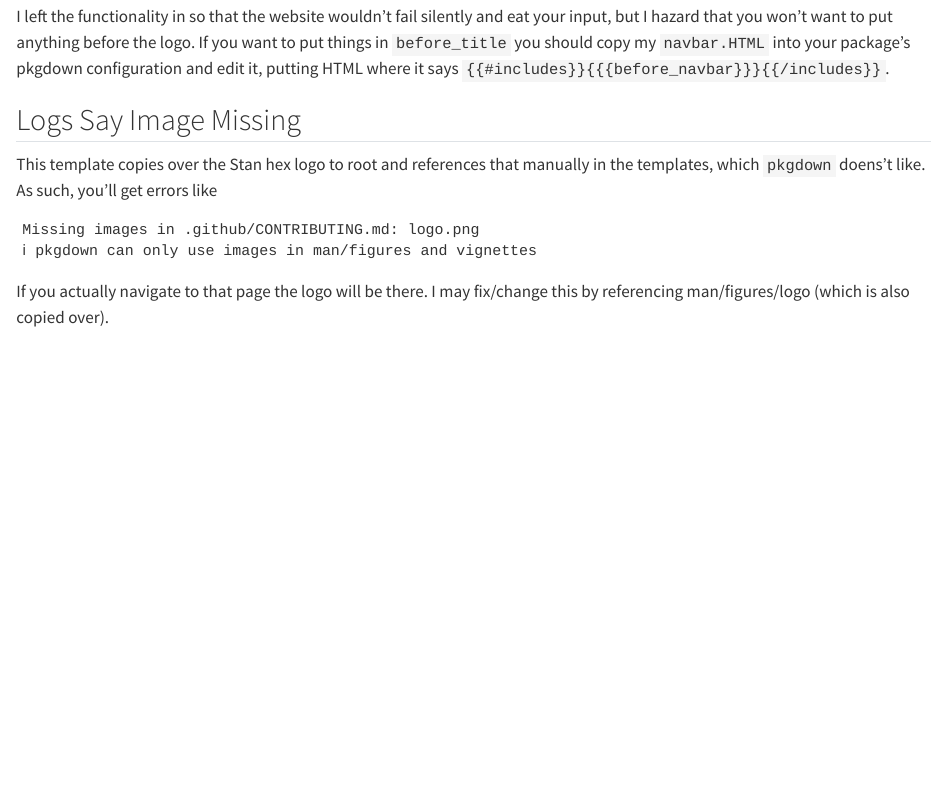
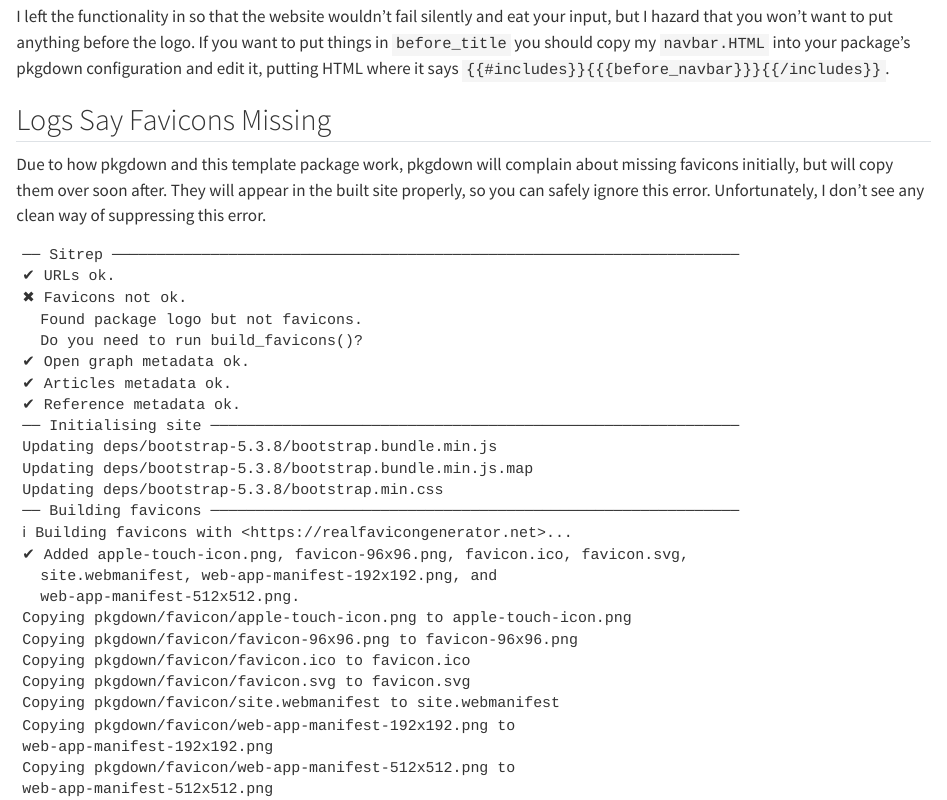
Before and after one commit to stan-dev/pkgdown-config, a Quarto document (vignettes/Quirks.qmd): the page in a window 1100 px wide, from 480 px down. Rendered offline with R 4.5, knitr and Pandoc in place of Quarto, with nearby package versions.

Commit message:
No more pkgdown error for logo

````diff
--- a/vignettes/Quirks.qmd
+++ b/vignettes/Quirks.qmd
@@ -30,10 +30,23 @@
 
 I left the functionality in so that the website wouldn't fail silently and eat your input, but I hazard that you won't want to put anything before the logo. If you want to put things in `before_title` you should copy my `navbar.HTML` into your package's pkgdown configuration and edit it, putting HTML where it says `{{#includes}}{{{before_navbar}}}{{/includes}}`.
 
-## Logs Say Image Missing
+## Logs Say Favicons Missing
 
-This template copies over the Stan hex logo to root and references that manually in the templates, which `pkgdown` doens't like. As such, you'll get errors like
+Due to how pkgdown and this template package work, pkgdown will complain about missing favicons initially, but will copy them over soon after. They will appear in the built site properly, so you can safely ignore this error. Unfortunately, I don't see any clean way of suppressing this error.
 
 ```
-Missing images in .github/CONTRIBUTING.md: logo.png
-ℹ pkgdown can only use images in man/figures and vignettes
+── Sitrep ──────────────────────────────────────────────────────────────────────
+✔ URLs ok.
+✖ Favicons not ok.
+  Found package logo but not favicons.
+  Do you need to run build_favicons()?
+✔ Open graph metadata ok.
+✔ Articles metadata ok.
+✔ Reference metadata ok.
+── Initialising site ───────────────────────────────────────────────────────────
+Updating deps/bootstrap-5.3.8/bootstrap.bundle.min.js
+Updating deps/bootstrap-5.3.8/bootstrap.bundle.min.js.map
+Updating deps/bootstrap-5.3.8/bootstrap.min.css
+── Building favicons ───────────────────────────────────────────────────────────
+ℹ Building favicons with <https://realfavicongenerator.net>...
+✔ Added apple-touch-icon.png, favicon-96x96.png, favicon.ico, favicon.svg,
@@ -39,0 +56,5 @@
+Copying pkgdown/favicon/favicon-96x96.png to favicon-96x96.png
+Copying pkgdown/favicon/favicon.ico to favicon.ico
+Copying pkgdown/favicon/favicon.svg to favicon.svg
+Copying pkgdown/favicon/site.webmanifest to site.webmanifest
+Copying pkgdown/favicon/web-app-manifest-192x192.png to
@@ -42 +64,0 @@
-If you actually navigate to that page the logo will be there. I may fix/change this by referencing man/figures/logo (which is also copied over).
````
Also changed, not shown: inst/pkgdown/assets/logo.svg (deleted), inst/pkgdown/templates/navbar.html, vignettes/Quirks.qmd (7 more changed lines).
